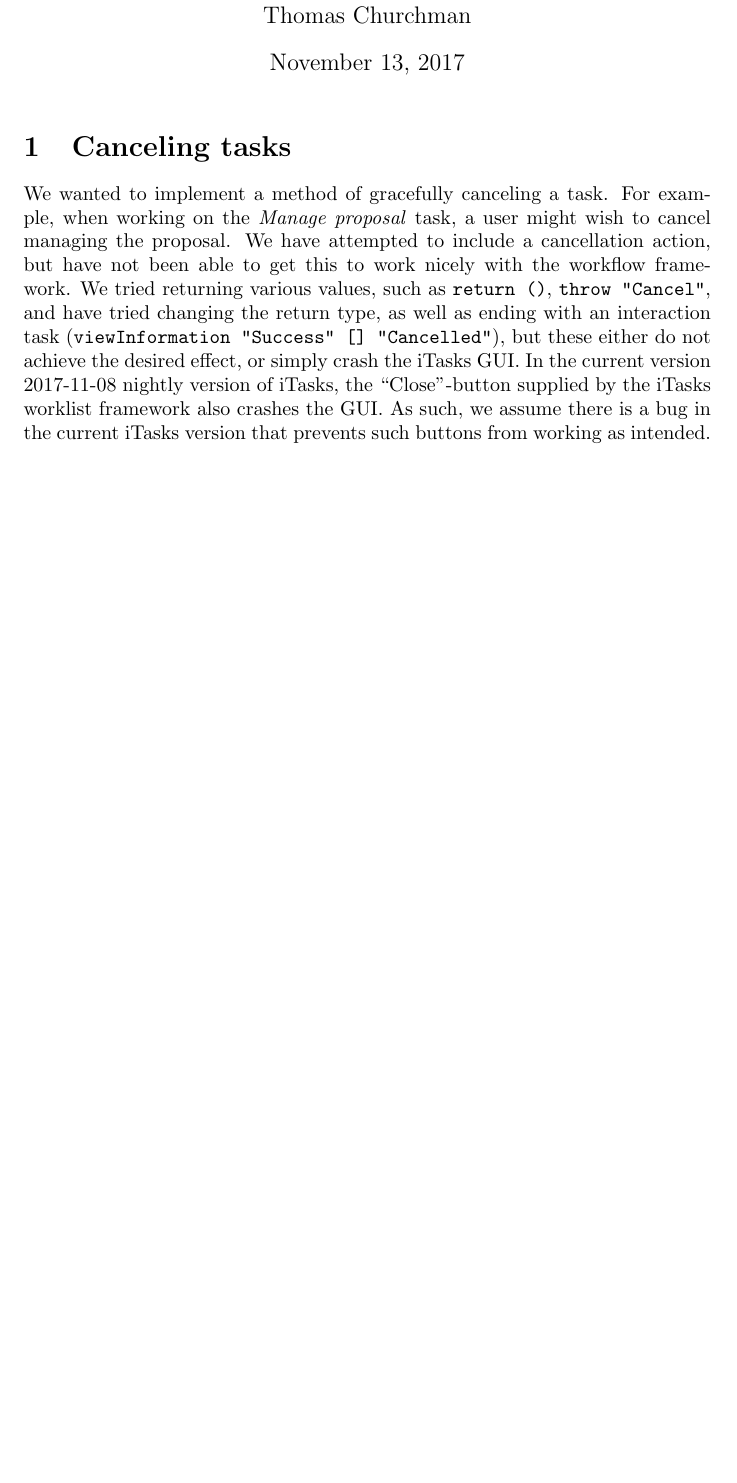
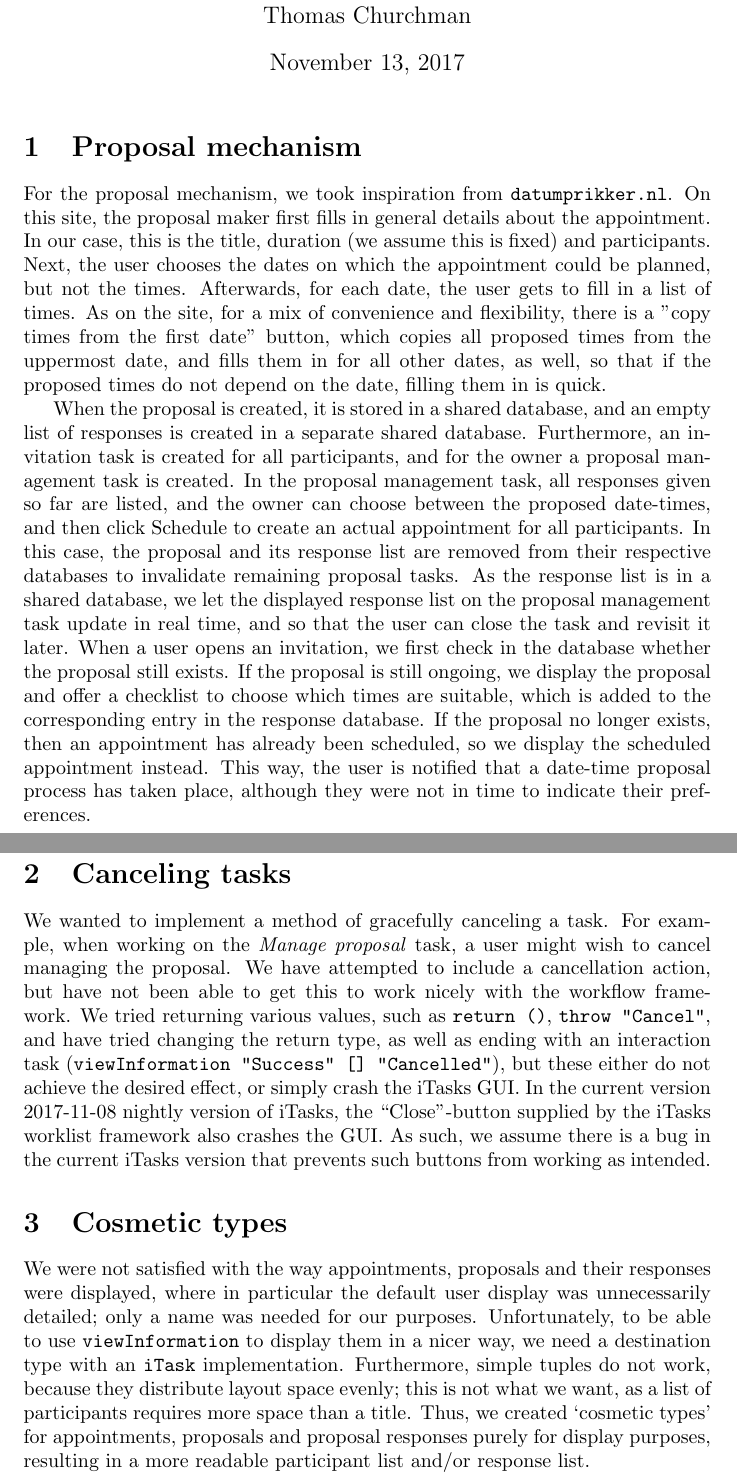
Before and after one commit to digideskio/advanced-programming-course, a LaTeX problem sheet (assignments/assignment-07/report/report.tex): part of the page before the commit and two parts of pages 1 and 2 of 2 after it, the two joined at a grey line, cut so that both start at the same text, the shorter picture padded with empty space. Compiled offline with pdfLaTeX.

Commit message:
Add cosmetic types and proposal mechanism to report

```diff
--- a/assignments/assignment-07/report/report.tex
+++ b/assignments/assignment-07/report/report.tex
@@ -10,7 +10,24 @@
 \begin{document}
 	\maketitle
 
-	\section{Canceling tasks}
+	\section{Proposal mechanism}
+    For the proposal mechanism, we took inspiration from \texttt{datumprikker.nl}.
+    On this site, the proposal maker first fills in general details about the appointment. In our case, this is the title, duration (we assume this is fixed) and participants.
+    Next, the user chooses the dates on which the appointment could be planned, but not the times. Afterwards, for each date, the user gets to fill in a list of times.
+    As on the site, for a mix of convenience and flexibility, there is a "copy times from the first date" button, which copies all proposed times from the uppermost date,
+    and fills them in for all other dates, as well, so that if the proposed times do not depend on the date, filling them in is quick.
+
+    When the proposal is created, it is stored in a shared database, and an empty list of responses is created in a separate shared database.
+    Furthermore, an invitation task is created for all participants, and for the owner a proposal management task is created.
+    In the proposal management task, all responses given so far are listed, and the owner can choose between the proposed date-times, and then click Schedule to create an actual appointment for all participants.
+    In this case, the proposal and its response list are removed from their respective databases to invalidate remaining proposal tasks.
+    As the response list is in a shared database, we let the displayed response list on the proposal management task update in real time, and so that the user can close the task and revisit it later.
+    When a user opens an invitation, we first check in the database whether the proposal still exists.
+    If the proposal is still ongoing, we display the proposal and offer a checklist to choose which times are suitable, which is added to the corresponding entry in the response database.
+    If the proposal no longer exists, then an appointment has already been scheduled, so we display the scheduled appointment instead.
+    This way, the user is notified that a date-time proposal process has taken place, although they were not in time to indicate their preferences.
+
+    \section{Canceling tasks}
 	We wanted to implement a method of gracefully canceling a task.
 	For example, when working on the \emph{Manage proposal} task, a user might wish to cancel managing the proposal.
 	We have attempted to include a cancellation action, but have not been able to get this to work nicely with the workflow framework.
@@ -18,4 +35,10 @@
 	In the current version 2017-11-08 nightly version of iTasks, the ``Close"-button supplied by the iTasks worklist framework also crashes the GUI.
 	As such, we assume there is a bug in the current iTasks version that prevents such buttons from working as intended.
 
+    \section{Cosmetic types}
+	We were not satisfied with the way appointments, proposals and their responses were displayed, where in particular the default user display was unnecessarily detailed; only a name was needed for our purposes.
+    Unfortunately, to be able to use \lstinline|viewInformation| to display them in a nicer way, we need a destination type with an \lstinline|iTask| implementation.
+    Furthermore, simple tuples do not work, because they distribute layout space evenly; this is not what we want, as a list of participants requires more space than a title.
+    Thus, we created `cosmetic types' for appointments, proposals and proposal responses purely for display purposes, resulting in a more readable participant list and/or response list.
+
 \end{document}
```
